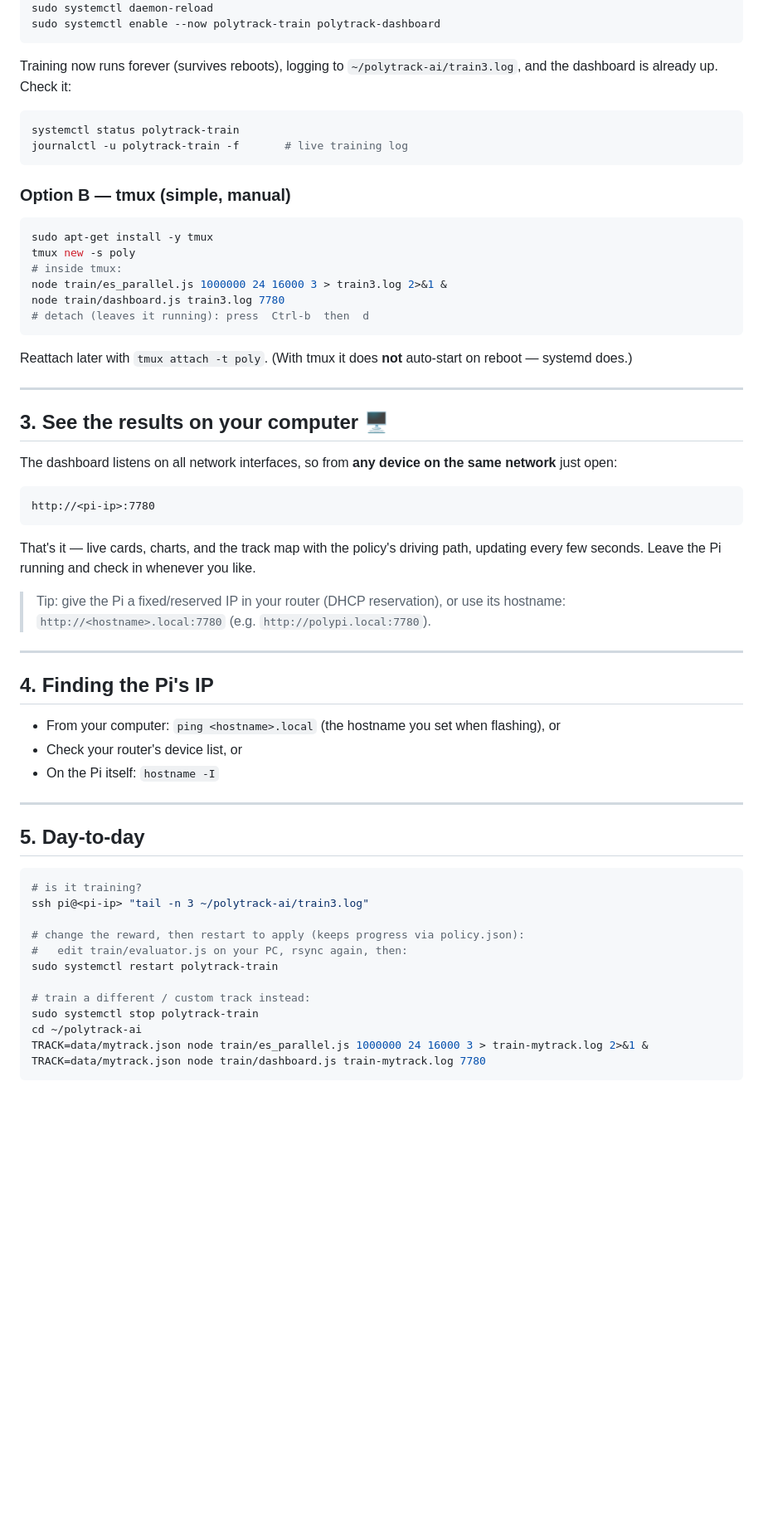
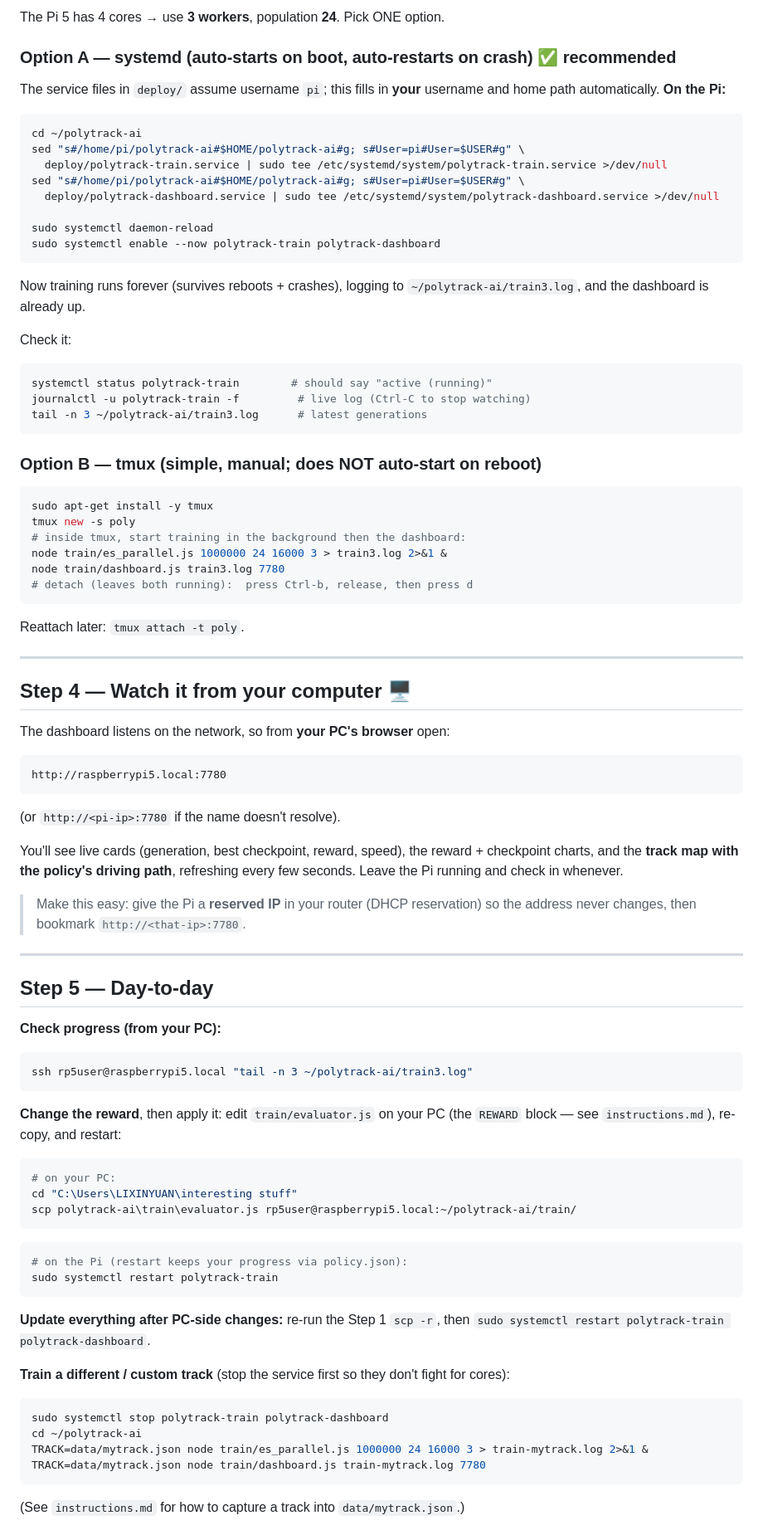
Before and after one commit to ahigherdesire/polytrack-ai, a Markdown page: run-on-pi5.md, the part around one of its changes. Shown at 83% size. GitHub-like rendering; blank space fills up the shorter version.

````diff
--- a/run-on-pi5.md
+++ b/run-on-pi5.md
@@ -44,66 +84,88 @@ sudo cp deploy/polytrack-dashboard.service /etc/systemd/system/
+The Pi 5 has 4 cores → use **3 workers**, population **24**. Pick ONE option.
+
+### Option A — systemd (auto-starts on boot, auto-restarts on crash) ✅ recommended
+
+The service files in `deploy/` assume username `pi`; this fills in **your** username
+and home path automatically. **On the Pi:**
+```bash
+cd ~/polytrack-ai
+sed "s#/home/pi/polytrack-ai#$HOME/polytrack-ai#g; s#User=pi#User=$USER#g" \
+  deploy/polytrack-train.service | sudo tee /etc/systemd/system/polytrack-train.service >/dev/null
+sed "s#/home/pi/polytrack-ai#$HOME/polytrack-ai#g; s#User=pi#User=$USER#g" \
+  deploy/polytrack-dashboard.service | sudo tee /etc/systemd/system/polytrack-dashboard.service >/dev/null
+
 sudo systemctl daemon-reload
 sudo systemctl enable --now polytrack-train polytrack-dashboard
 ```
-Training now runs forever (survives reboots), logging to `~/polytrack-ai/train3.log`,
-and the dashboard is already up. Check it:
+Now training runs forever (survives reboots + crashes), logging to
+`~/polytrack-ai/train3.log`, and the dashboard is already up.
+
+Check it:
 ```bash
-systemctl status polytrack-train
-journalctl -u polytrack-train -f       # live training log
+systemctl status polytrack-train        # should say "active (running)"
+journalctl -u polytrack-train -f         # live log (Ctrl-C to stop watching)
+tail -n 3 ~/polytrack-ai/train3.log      # latest generations
 ```
 
-### Option B — tmux (simple, manual)
+### Option B — tmux (simple, manual; does NOT auto-start on reboot)
 ```bash
 sudo apt-get install -y tmux
 tmux new -s poly
-# inside tmux:
+# inside tmux, start training in the background then the dashboard:
 node train/es_parallel.js 1000000 24 16000 3 > train3.log 2>&1 &
 node train/dashboard.js train3.log 7780
-# detach (leaves it running): press  Ctrl-b  then  d
+# detach (leaves both running):  press Ctrl-b, release, then press d
 ```
-Reattach later with `tmux attach -t poly`. (With tmux it does **not** auto-start on
-reboot — systemd does.)
+Reattach later: `tmux attach -t poly`.
 
 ---
 
-## 3. See the results on your computer 🖥️
+## Step 4 — Watch it from your computer 🖥️
 
-The dashboard listens on all network interfaces, so from **any device on the same
-network** just open:
+The dashboard listens on the network, so from **your PC's browser** open:
+```
+http://raspberrypi5.local:7780
+```
+(or `http://<pi-ip>:7780` if the name doesn't resolve).
 
-```
-http://<pi-ip>:7780
-```
+You'll see live cards (generation, best checkpoint, reward, speed), the reward +
+checkpoint charts, and the **track map with the policy's driving path**, refreshing
+every few seconds. Leave the Pi running and check in whenever.
 
-That's it — live cards, charts, and the track map with the policy's driving path,
-updating every few seconds. Leave the Pi running and check in whenever you like.
-
-> Tip: give the Pi a fixed/reserved IP in your router (DHCP reservation), or use its
-> hostname: `http://<hostname>.local:7780` (e.g. `http://polypi.local:7780`).
+> Make this easy: give the Pi a **reserved IP** in your router (DHCP reservation) so
+> the address never changes, then bookmark `http://<that-ip>:7780`.
 
 ---
 
-## 4. Finding the Pi's IP
+## Step 5 — Day-to-day
 
-- From your computer: `ping <hostname>.local` (the hostname you set when flashing), or
-- Check your router's device list, or
-- On the Pi itself: `hostname -I`
+**Check progress (from your PC):**
+```powershell
+ssh rp5user@raspberrypi5.local "tail -n 3 ~/polytrack-ai/train3.log"
+```
 
----
+**Change the reward**, then apply it: edit `train/evaluator.js` on your PC (the
+`REWARD` block — see `instructions.md`), re-copy, and restart:
+```powershell
+# on your PC:
+cd "C:\Users\LIXINYUAN\interesting stuff"
+scp polytrack-ai\train\evaluator.js rp5user@raspberrypi5.local:~/polytrack-ai/train/
+```
+```bash
+# on the Pi (restart keeps your progress via policy.json):
+sudo systemctl restart polytrack-train
+```
 
-## 5. Day-to-day
+**Update everything after PC-side changes:** re-run the Step 1 `scp -r`, then
+`sudo systemctl restart polytrack-train polytrack-dashboard`.
 
+**Train a different / custom track** (stop the service first so they don't fight for
+cores):
 ```bash
-# is it training?
-ssh pi@<pi-ip> "tail -n 3 ~/polytrack-ai/train3.log"
-
-# change the reward, then restart to apply (keeps progress via policy.json):
-#   edit train/evaluator.js on your PC, rsync again, then:
-sudo systemctl restart polytrack-train
-
-# train a different / custom track instead:
-sudo systemctl stop polytrack-train
+sudo systemctl stop polytrack-train polytrack-dashboard
 cd ~/polytrack-ai
 TRACK=data/mytrack.json node train/es_parallel.js 1000000 24 16000 3 > train-mytrack.log 2>&1 &
 TRACK=data/mytrack.json node train/dashboard.js train-mytrack.log 7780
 ```
+(See `instructions.md` for how to capture a track into `data/mytrack.json`.)
 
````
Also changed, not shown: other parts of run-on-pi5.md (+102 -38 lines), deploy/DEPLOY.md (+11 -7 lines), instructions.md (+6 -4 lines).
